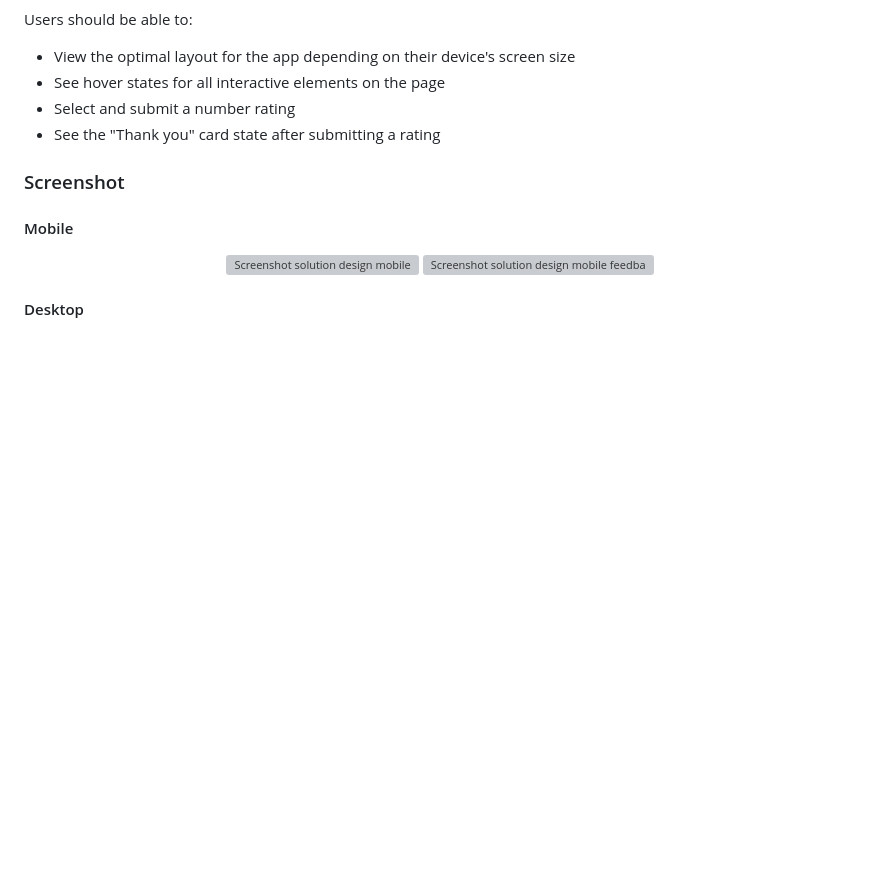
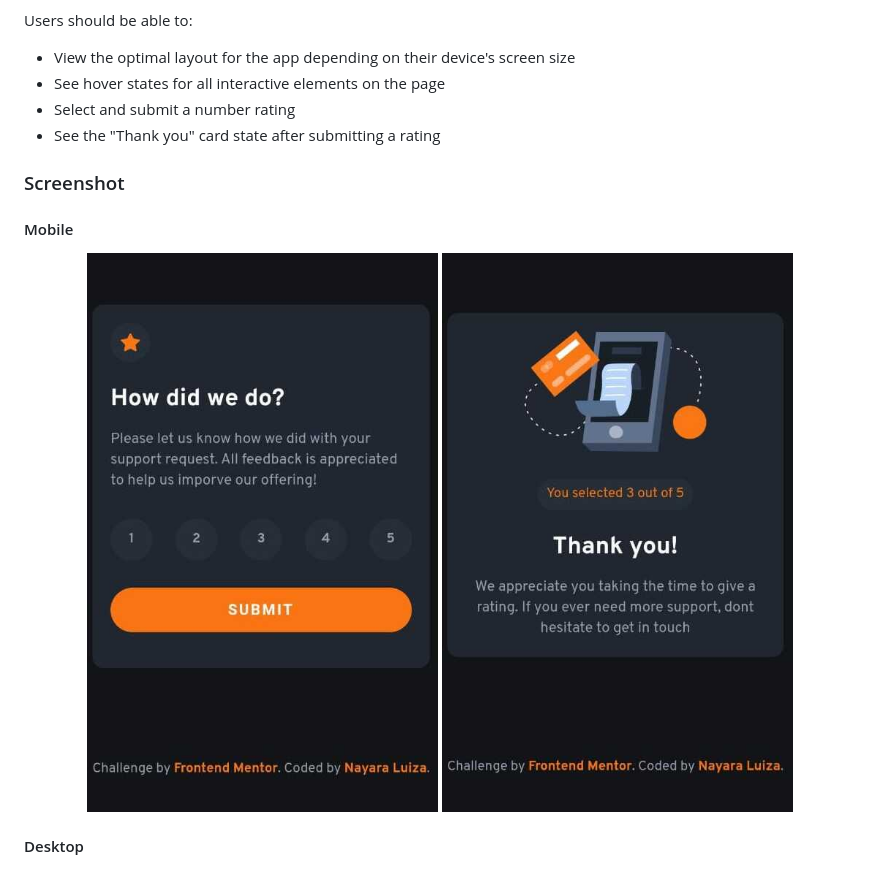
Before and after one commit to nalutm/frontend-mentor-challenge, a Markdown page: interactive-rating-component/README.md, the part around the change. GitHub-like rendering; pictures changed too: interactive-rating-component/docs/screenshot-mobile-feedback.jpeg (added), interactive-rating-component/docs/screenshot-mobile.jpeg (added); blank space fills up the shorter version; grey boxes are pictures that could not be loaded.

```diff
--- a/interactive-rating-component/README.md
+++ b/interactive-rating-component/README.md
@@ -33,8 +33,8 @@ Users should be able to:
 
 #### Mobile
 <div align="center">
-  <img src="./docs/screenshot-mobile.png" alt="Screenshot solution design mobile">
-  <img src="./docs/screenshot-mobile-feedback.png" alt="Screenshot solution design mobile feedback screen">
+  <img src="./docs/screenshot-mobile.jpeg" alt="Screenshot solution design mobile">
+  <img src="./docs/screenshot-mobile-feedback.jpeg" alt="Screenshot solution design mobile feedback screen">
 </div>
 
 #### Desktop
```
Also changed, not shown: README.md (+2 -2 lines), interactive-rating-component/docs/screenshot-mobile-feedback.jpg (deleted), interactive-rating-component/docs/screenshot-mobile.jpg (deleted).
